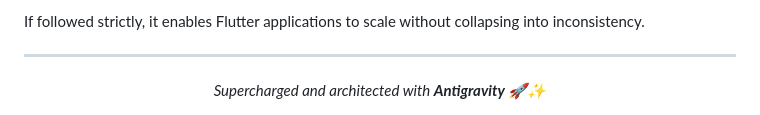
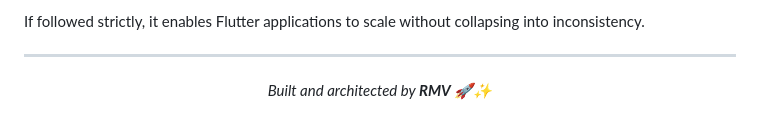
Before and after one commit to FORHU/mapanytime-market-app, a Markdown page: README.md, the part around the change. GitHub-like rendering.

Commit message:
docs: update branding name in README footer

```diff
--- a/README.md
+++ b/README.md
@@ -392,5 +392,5 @@ If followed strictly, it enables Flutter applications to scale without collapsin
 ---
 
 <div align="center">
-  <i>Supercharged and architected with <b>Antigravity</b> 🚀✨</i>
+  <i>Built and architected by <b>RMV</b> 🚀✨</i>
 </div>
```
